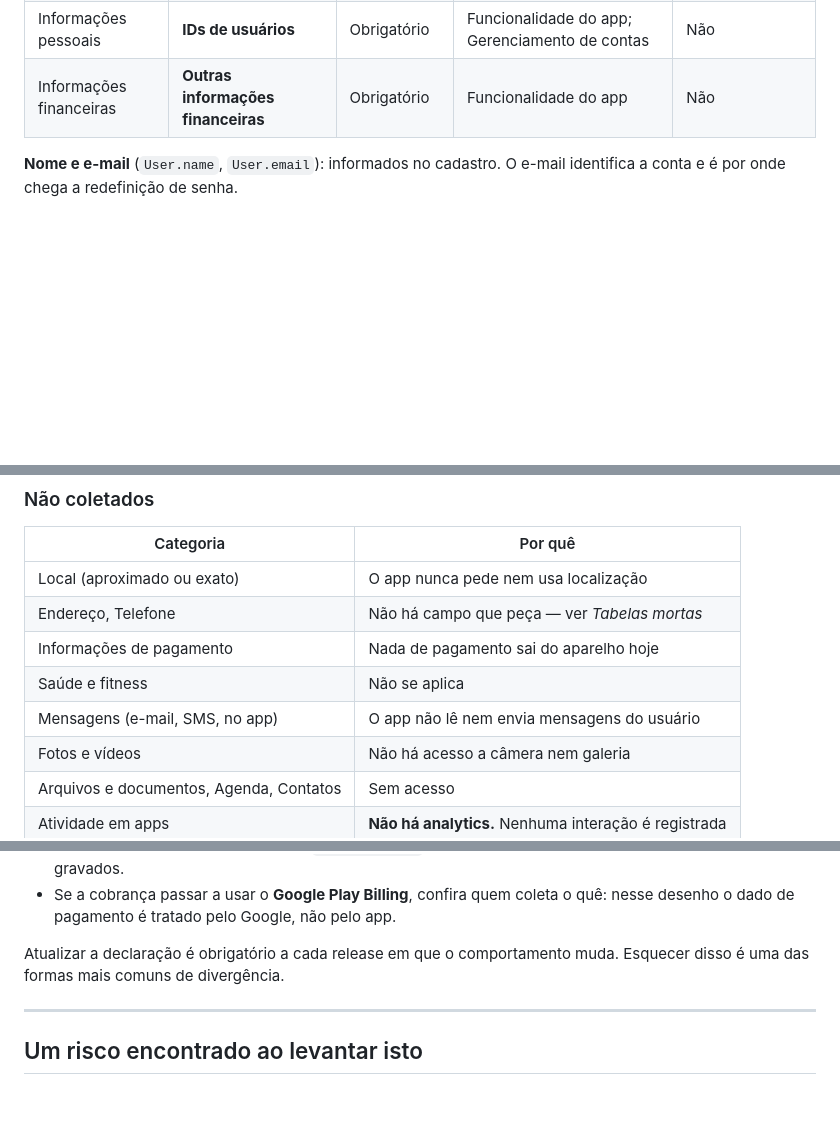
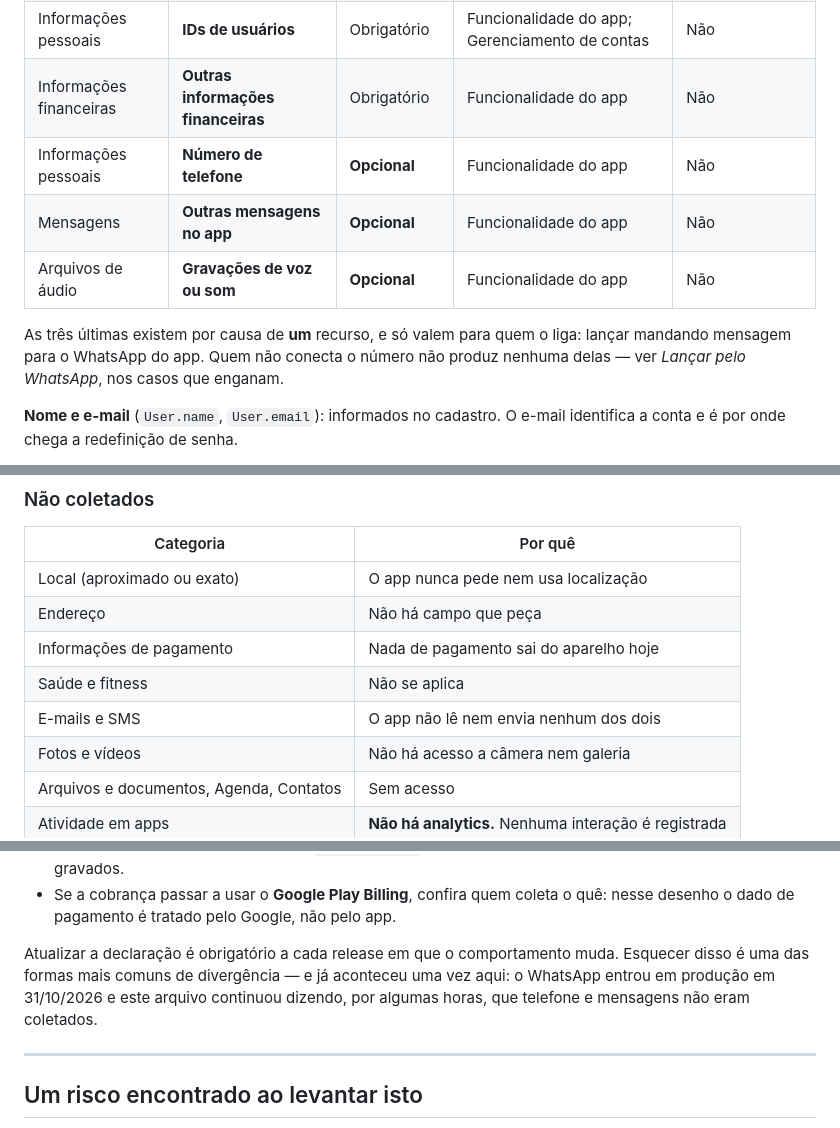
Before and after one commit to leonamhenrique/gestor-financeiro, a Markdown page: DATA-SAFETY.md, 3 parts joined by grey strips. GitHub-like rendering; blank space fills up the shorter version.

```diff
--- a/DATA-SAFETY.md
+++ b/DATA-SAFETY.md
@@ -51,6 +51,14 @@ tabelas ficou com zero linhas em todas as 19 depois do pedido.
 | Informações pessoais | **Endereço de e-mail** | Obrigatório | Funcionalidade do app; Gerenciamento de contas | Não |
 | Informações pessoais | **IDs de usuários** | Obrigatório | Funcionalidade do app; Gerenciamento de contas | Não |
 | Informações financeiras | **Outras informações financeiras** | Obrigatório | Funcionalidade do app | Não |
+| Informações pessoais | **Número de telefone** | **Opcional** | Funcionalidade do app | Não |
+| Mensagens | **Outras mensagens no app** | **Opcional** | Funcionalidade do app | Não |
+| Arquivos de áudio | **Gravações de voz ou som** | **Opcional** | Funcionalidade do app | Não |
+
+As três últimas existem por causa de **um** recurso, e só valem para quem o
+liga: lançar mandando mensagem para o WhatsApp do app. Quem não conecta o
+número não produz nenhuma delas — ver *Lançar pelo WhatsApp*, nos casos que
+enganam.
 
 **Nome e e-mail** (`User.name`, `User.email`): informados no cadastro. O e-mail
 identifica a conta e é por onde chega a redefinição de senha.
@@ -74,10 +82,10 @@ ligada*.
 | Categoria | Por quê |
 | --- | --- |
 | Local (aproximado ou exato) | O app nunca pede nem usa localização |
-| Endereço, Telefone | Não há campo que peça — ver *Tabelas mortas* |
+| Endereço | Não há campo que peça |
 | Informações de pagamento | Nada de pagamento sai do aparelho hoje |
 | Saúde e fitness | Não se aplica |
-| Mensagens (e-mail, SMS, no app) | O app não lê nem envia mensagens do usuário |
+| E-mails e SMS | O app não lê nem envia nenhum dos dois |
 | Fotos e vídeos | Não há acesso a câmera nem galeria |
 | Arquivos e documentos, Agenda, Contatos | Sem acesso |
 | Atividade em apps | **Não há analytics.** Nenhuma interação é registrada |
@@ -165,7 +221,10 @@ de cobrança. Quando isso mudar, **a declaração muda junto**:
   quê: nesse desenho o dado de pagamento é tratado pelo Google, não pelo app.
 
 Atualizar a declaração é obrigatório a cada release em que o comportamento
-muda. Esquecer disso é uma das formas mais comuns de divergência.
+muda. Esquecer disso é uma das formas mais comuns de divergência — e já
+aconteceu uma vez aqui: o WhatsApp entrou em produção em 31/10/2026 e este
+arquivo continuou dizendo, por algumas horas, que telefone e mensagens não
+eram coletados.
 
 ---
 
```
Also changed, not shown: other parts of DATA-SAFETY.md (+61 -13 lines).
